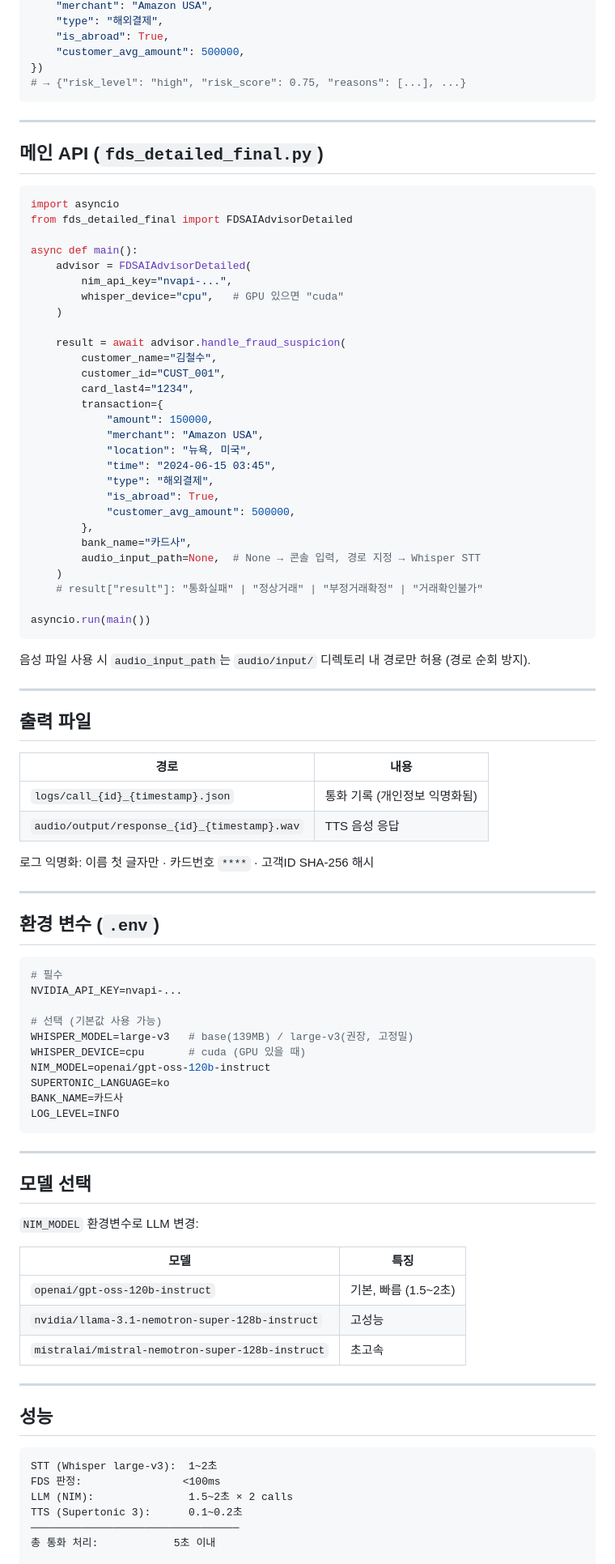
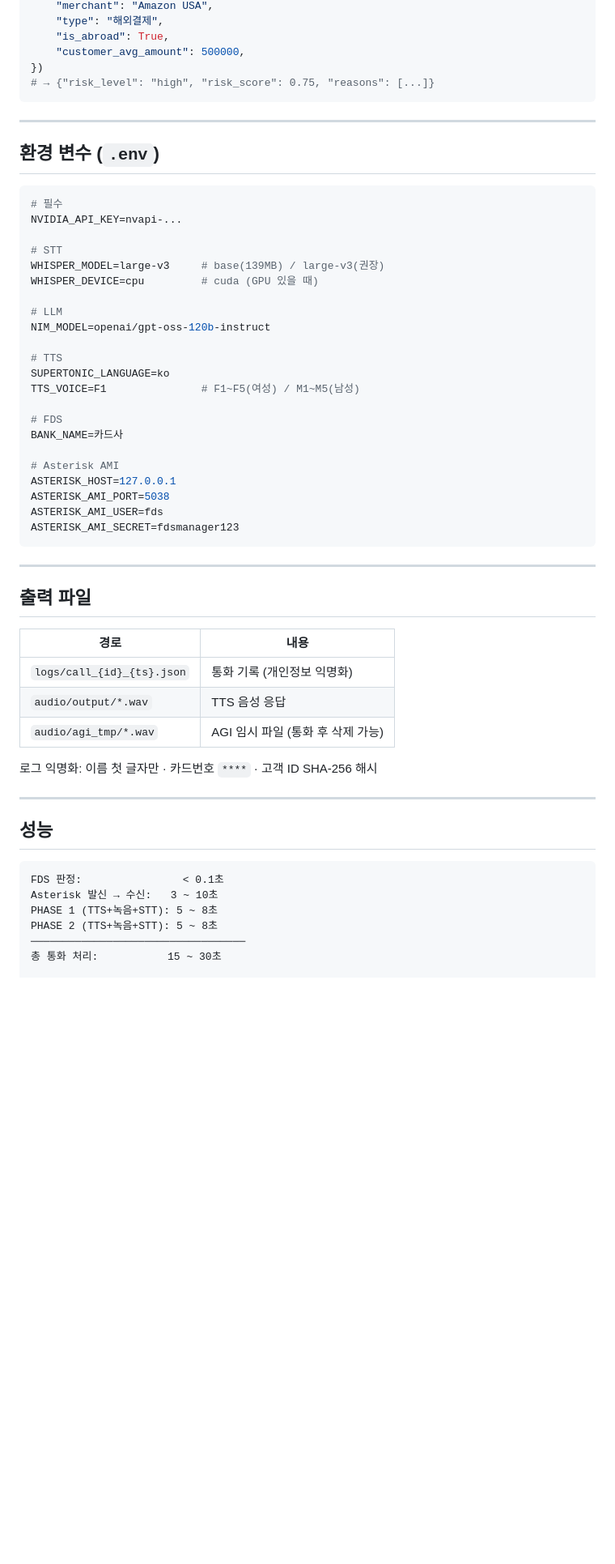
Before and after one commit to techgit01/fds-ai-advisor, a Markdown page: README.md, the part around one of its changes. Shown at 81% size. Rendered like a GitHub page; blank space fills up the shorter version.

````diff
--- a/README.md
+++ b/README.md
@@ -185,56 +258,8 @@ result = detect_fraud_risk({
     "is_abroad": True,
     "customer_avg_amount": 500000,
 })
-# → {"risk_level": "high", "risk_score": 0.75, "reasons": [...], ...}
+# → {"risk_level": "high", "risk_score": 0.75, "reasons": [...]}
 ```
-
----
-
-## 메인 API (`fds_detailed_final.py`)
-
-```python
-import asyncio
-from fds_detailed_final import FDSAIAdvisorDetailed
-
-async def main():
-    advisor = FDSAIAdvisorDetailed(
-        nim_api_key="nvapi-...",
-        whisper_device="cpu",   # GPU 있으면 "cuda"
-    )
-
-    result = await advisor.handle_fraud_suspicion(
-        customer_name="김철수",
-        customer_id="CUST_001",
-        card_last4="1234",
-        transaction={
-            "amount": 150000,
-            "merchant": "Amazon USA",
-            "location": "뉴욕, 미국",
-            "time": "2024-06-15 03:45",
-            "type": "해외결제",
-            "is_abroad": True,
-            "customer_avg_amount": 500000,
-        },
-        bank_name="카드사",
-        audio_input_path=None,  # None → 콘솔 입력, 경로 지정 → Whisper STT
-    )
-    # result["result"]: "통화실패" | "정상거래" | "부정거래확정" | "거래확인불가"
-
-asyncio.run(main())
-```
-
-음성 파일 사용 시 `audio_input_path`는 `audio/input/` 디렉토리 내 경로만 허용 (경로 순회 방지).
-
----
-
-## 출력 파일
-
-| 경로 | 내용 |
-|------|------|
-| `logs/call_{id}_{timestamp}.json` | 통화 기록 (개인정보 익명화됨) |
-| `audio/output/response_{id}_{timestamp}.wav` | TTS 음성 응답 |
-
-로그 익명화: 이름 첫 글자만 · 카드번호 `****` · 고객ID SHA-256 해시
 
 ---
 
@@ -244,36 +269,48 @@ asyncio.run(main())
 # 필수
 NVIDIA_API_KEY=nvapi-...
 
-# 선택 (기본값 사용 가능)
-WHISPER_MODEL=large-v3   # base(139MB) / large-v3(권장, 고정밀)
-WHISPER_DEVICE=cpu       # cuda (GPU 있을 때)
+# STT
+WHISPER_MODEL=large-v3     # base(139MB) / large-v3(권장)
+WHISPER_DEVICE=cpu         # cuda (GPU 있을 때)
+
+# LLM
 NIM_MODEL=openai/gpt-oss-120b-instruct
+
+# TTS
 SUPERTONIC_LANGUAGE=ko
+TTS_VOICE=F1               # F1~F5(여성) / M1~M5(남성)
+
+# FDS
 BANK_NAME=카드사
-LOG_LEVEL=INFO
+
+# Asterisk AMI
+ASTERISK_HOST=127.0.0.1
+ASTERISK_AMI_PORT=5038
+ASTERISK_AMI_USER=fds
+ASTERISK_AMI_SECRET=fdsmanager123
 ```
 
 ---
 
-## 모델 선택
+## 출력 파일
 
-`NIM_MODEL` 환경변수로 LLM 변경:
+| 경로 | 내용 |
+|------|------|
+| `logs/call_{id}_{ts}.json` | 통화 기록 (개인정보 익명화) |
+| `audio/output/*.wav` | TTS 음성 응답 |
+| `audio/agi_tmp/*.wav` | AGI 임시 파일 (통화 후 삭제 가능) |
 
-| 모델 | 특징 |
-|------|------|
-| `openai/gpt-oss-120b-instruct` | 기본, 빠름 (1.5~2초) |
-| `nvidia/llama-3.1-nemotron-super-128b-instruct` | 고성능 |
-| `mistralai/mistral-nemotron-super-128b-instruct` | 초고속 |
+로그 익명화: 이름 첫 글자만 · 카드번호 `****` · 고객 ID SHA-256 해시
 
 ---
 
 ## 성능
 
 ```
-STT (Whisper large-v3):  1~2초
-FDS 판정:                <100ms
-LLM (NIM):               1.5~2초 × 2 calls
-TTS (Supertonic 3):      0.1~0.2초
-─────────────────────────────────
-총 통화 처리:            5초 이내
+FDS 판정:                < 0.1초
+Asterisk 발신 → 수신:   3 ~ 10초
+PHASE 1 (TTS+녹음+STT): 5 ~ 8초
+PHASE 2 (TTS+녹음+STT): 5 ~ 8초
+──────────────────────────────────
+총 통화 처리:           15 ~ 30초
 
````
Also changed, not shown: other parts of README.md (+186 -104 lines).
